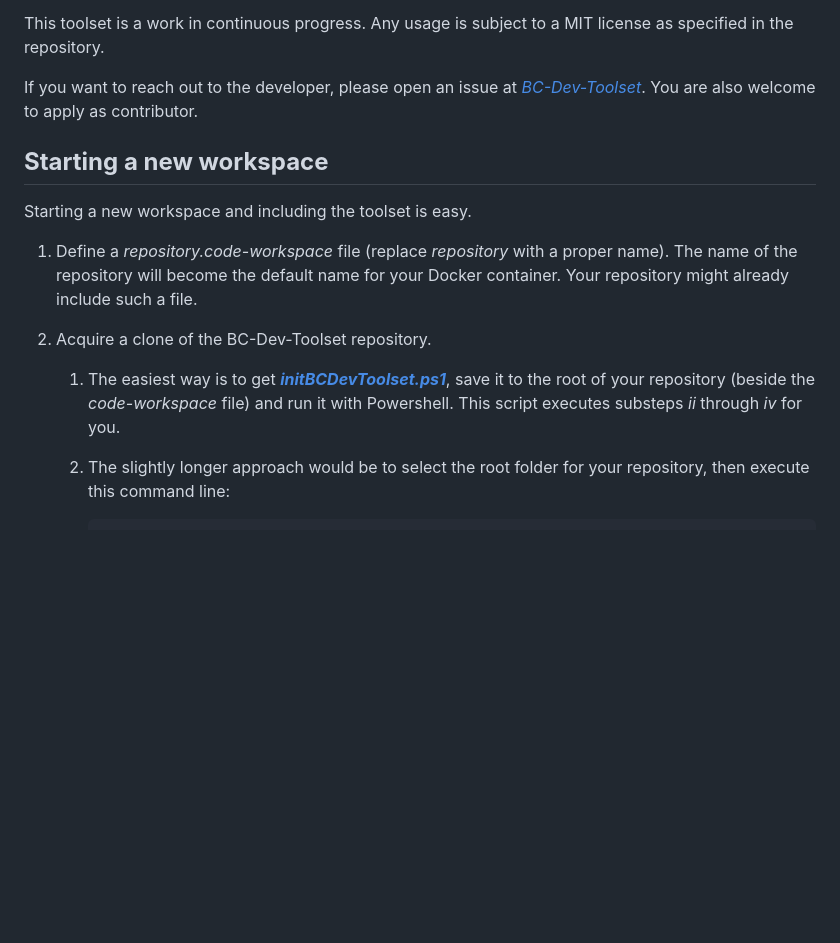
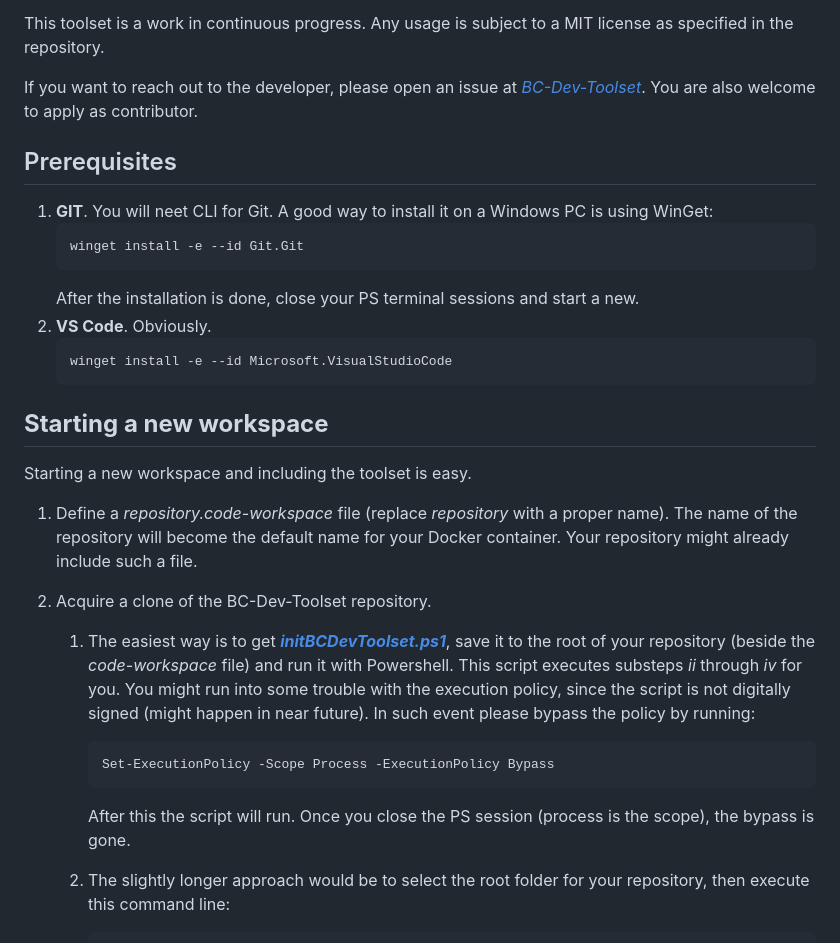
Before and after one commit to dam-pav/BC-Dev-Toolset, a Markdown page: README.md, the part around the change. Rendered like a GitHub page; blank space fills up the shorter version.

````diff
--- a/README.md
+++ b/README.md
@@ -12,6 +12,18 @@ This toolset is a work in continuous progress. Any usage is subject to a MIT lic
 
 If you want to reach out to the developer, please open an issue at *[BC-Dev-Toolset](https://github.com/dam-pav/BC-Dev-Toolset/issues)*. You are also welcome to apply as contributor.
 
+## Prerequisites
+1. **GIT**.
+   You will neet CLI for Git. A good way to install it on a Windows PC is using WinGet:
+   ```
+   winget install -e --id Git.Git
+   ```
+   After the installation is done, close your PS terminal sessions and start a new.
+2. **VS Code**. Obviously.
+   ```
+   winget install -e --id Microsoft.VisualStudioCode
+   ```
+
 ## **Starting a new workspace**
 
 Starting a new workspace and including the toolset is easy.
@@ -19,7 +31,12 @@ Starting a new workspace and including the toolset is easy.
 1. Define a *repository.code-workspace* file (replace *repository* with a proper name). The name of the repository will become the default name for your Docker container. Your repository might already include such a file.
 2. Acquire a clone of the BC-Dev-Toolset repository.
 
-   1. The easiest way is to get ***[initBCDevToolset.ps1](https://github.com/dam-pav/BC-Dev-Toolset/blob/main/common/initBCDevToolset.ps1)***, save it to the root of your repository (beside the *code-workspace* file) and run it with Powershell. This script executes substeps *ii* through *iv* for you.
+   1. The easiest way is to get ***[initBCDevToolset.ps1](https://github.com/dam-pav/BC-Dev-Toolset/blob/main/common/initBCDevToolset.ps1)***, save it to the root of your repository (beside the *code-workspace* file) and run it with Powershell. This script executes substeps *ii* through *iv* for you. You might run into some trouble with the execution policy, since the script is not digitally signed (might happen in near future). In such event please bypass the policy by running:
+      ```
+      Set-ExecutionPolicy -Scope Process -ExecutionPolicy Bypass
+      ```
+      After this the script will run. Once you close the PS session (process is the scope), the bypass is gone.
+
    2. The slightly longer approach would be to select the root folder for your repository, then execute this command line:
 
       ```
````
